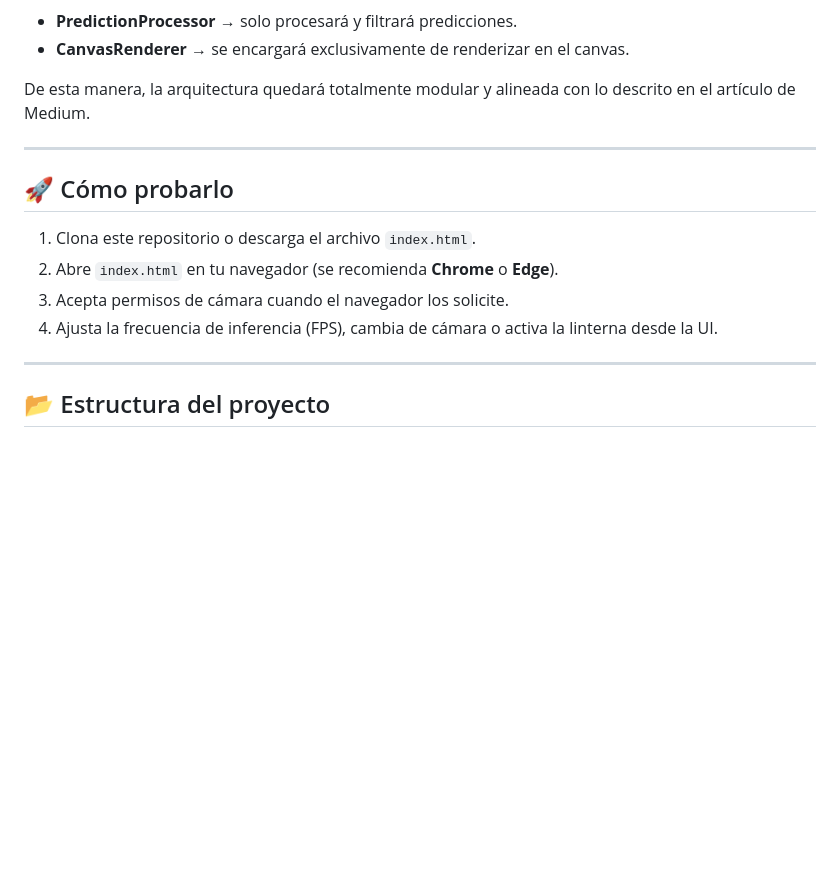
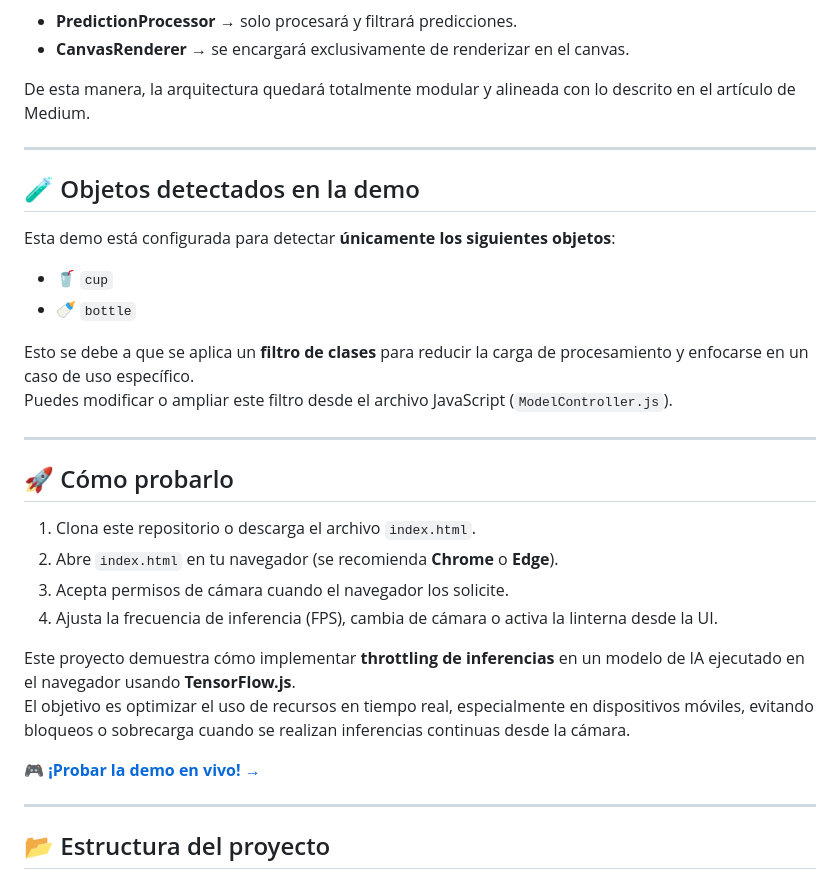
Before and after one commit to Fer0306/webai-inference-throttling, a Markdown page: README.md, the part around the change printed below. Drawn GitHub-style; blank space fills up the shorter version.

```diff
--- a/README.md
+++ b/README.md
@@ -62,12 +62,29 @@ De esta manera, la arquitectura quedará totalmente modular y alineada con lo de
 
 ---
 
+## 🧪 Objetos detectados en la demo
+
+Esta demo está configurada para detectar **únicamente los siguientes objetos**:
+
+- 🥤 `cup`
+- 🍼 `bottle`
+
+Esto se debe a que se aplica un **filtro de clases** para reducir la carga de procesamiento y enfocarse en un caso de uso específico.
+Puedes modificar o ampliar este filtro desde el archivo JavaScript (`ModelController.js`).
+
+---
+
 ## 🚀 Cómo probarlo
 
 1. Clona este repositorio o descarga el archivo `index.html`.
 2. Abre `index.html` en tu navegador (se recomienda **Chrome** o **Edge**).
 3. Acepta permisos de cámara cuando el navegador los solicite.
 4. Ajusta la frecuencia de inferencia (FPS), cambia de cámara o activa la linterna desde la UI.
+
+Este proyecto demuestra cómo implementar **throttling de inferencias** en un modelo de IA ejecutado en el navegador usando **TensorFlow.js**.
+El objetivo es optimizar el uso de recursos en tiempo real, especialmente en dispositivos móviles, evitando bloqueos o sobrecarga cuando se realizan inferencias continuas desde la cámara.
+
+🎮 **[¡Probar la demo en vivo! →](https://fer0306.github.io/fernandofa0306/proyectos/1-webai-inference-throttling/index.html)**
 
 ---
 
```
Also changed, not shown: other parts of README.md (+1 -1 lines).
